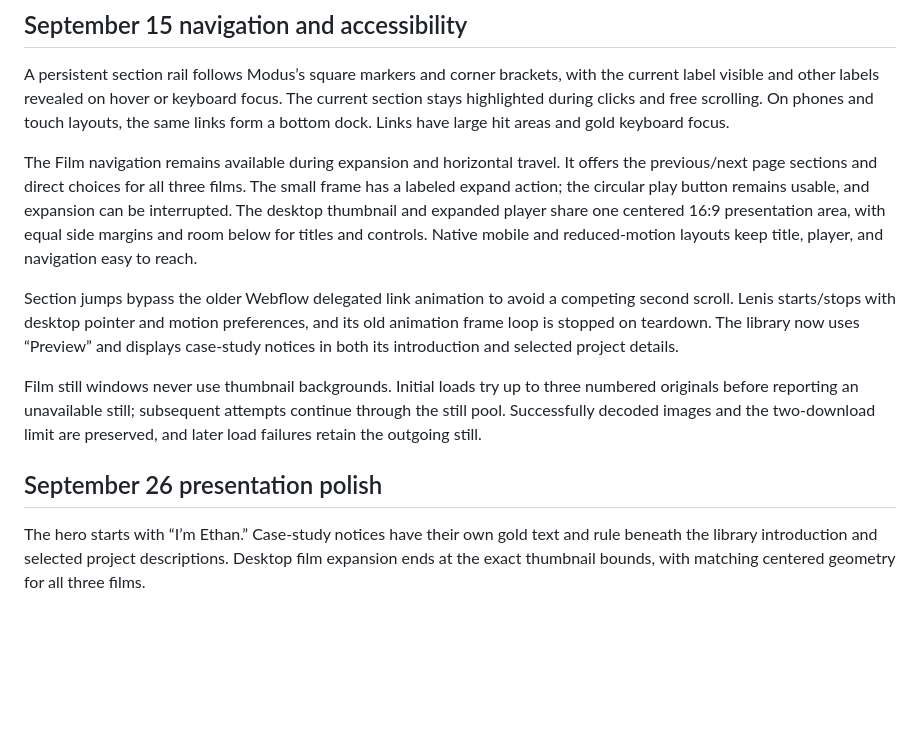
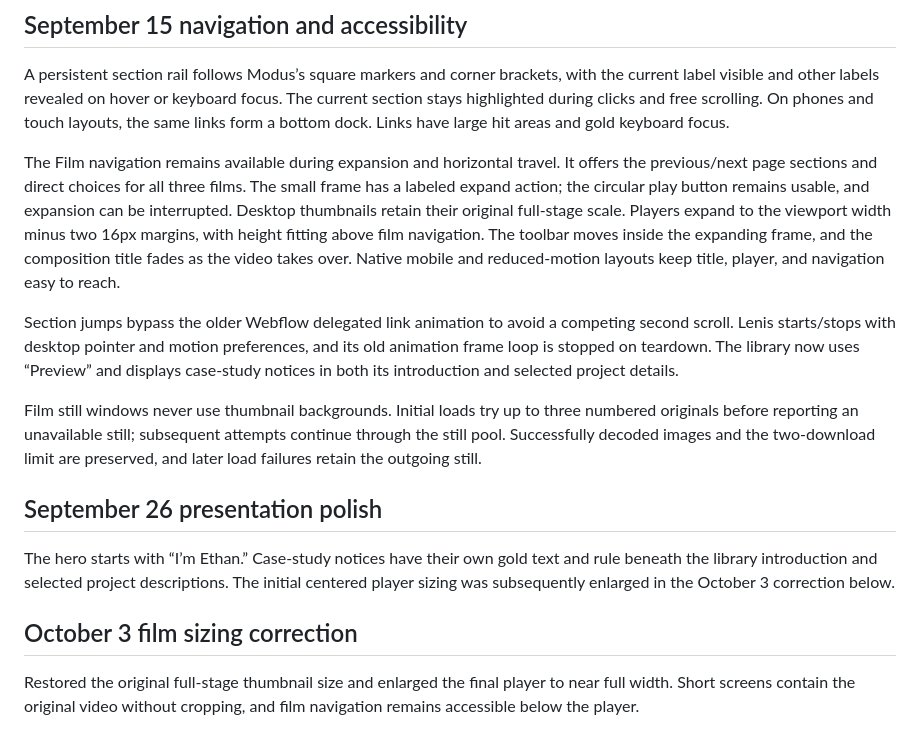
Before and after one commit to ethanmcsmith/ethan-portfolio, a Markdown page: README.md, the part around the change. Drawn GitHub-style; blank space fills up the shorter version.

Commit message:
Restore large film thumbnails and expand players to viewport width

```diff
--- a/README.md
+++ b/README.md
@@ -109,7 +109,7 @@ The full approved 496 Gym and Flatline Pest Tech quotations replace the excerpts
 
 A persistent section rail follows Modus’s square markers and corner brackets, with the current label visible and other labels revealed on hover or keyboard focus. The current section stays highlighted during clicks and free scrolling. On phones and touch layouts, the same links form a bottom dock. Links have large hit areas and gold keyboard focus.
 
-The Film navigation remains available during expansion and horizontal travel. It offers the previous/next page sections and direct choices for all three films. The small frame has a labeled expand action; the circular play button remains usable, and expansion can be interrupted. The desktop thumbnail and expanded player share one centered 16:9 presentation area, with equal side margins and room below for titles and controls. Native mobile and reduced-motion layouts keep title, player, and navigation easy to reach.
+The Film navigation remains available during expansion and horizontal travel. It offers the previous/next page sections and direct choices for all three films. The small frame has a labeled expand action; the circular play button remains usable, and expansion can be interrupted. Desktop thumbnails retain their original full-stage scale. Players expand to the viewport width minus two 16px margins, with height fitting above film navigation. The toolbar moves inside the expanding frame, and the composition title fades as the video takes over. Native mobile and reduced-motion layouts keep title, player, and navigation easy to reach.
 
 Section jumps bypass the older Webflow delegated link animation to avoid a competing second scroll. Lenis starts/stops with desktop pointer and motion preferences, and its old animation frame loop is stopped on teardown. The library now uses “Preview” and displays case-study notices in both its introduction and selected project details.
 
@@ -117,4 +117,8 @@ Film still windows never use thumbnail backgrounds. Initial loads try up to thre
 
 ## September 26 presentation polish
 
-The hero starts with “I’m Ethan.” Case-study notices have their own gold text and rule beneath the library introduction and selected project descriptions. Desktop film expansion ends at the exact thumbnail bounds, with matching centered geometry for all three films.
+The hero starts with “I’m Ethan.” Case-study notices have their own gold text and rule beneath the library introduction and selected project descriptions. The initial centered player sizing was subsequently enlarged in the October 3 correction below.
+
+## October 3 film sizing correction
+
+Restored the original full-stage thumbnail size and enlarged the final player to near full width. Short screens contain the original video without cropping, and film navigation remains accessible below the player.
```
Also changed, not shown: AGENTS.md (+1 -1 lines).
